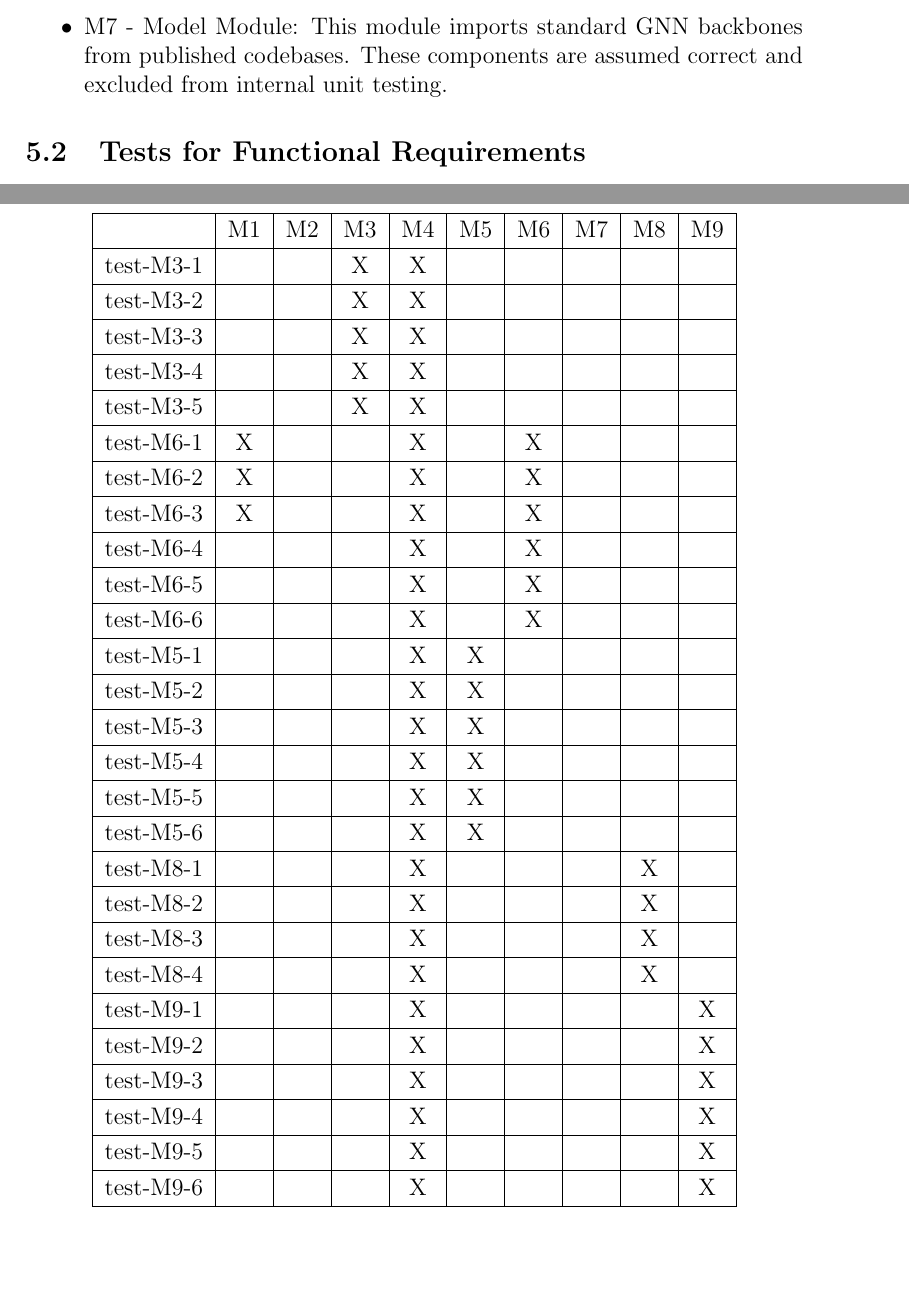
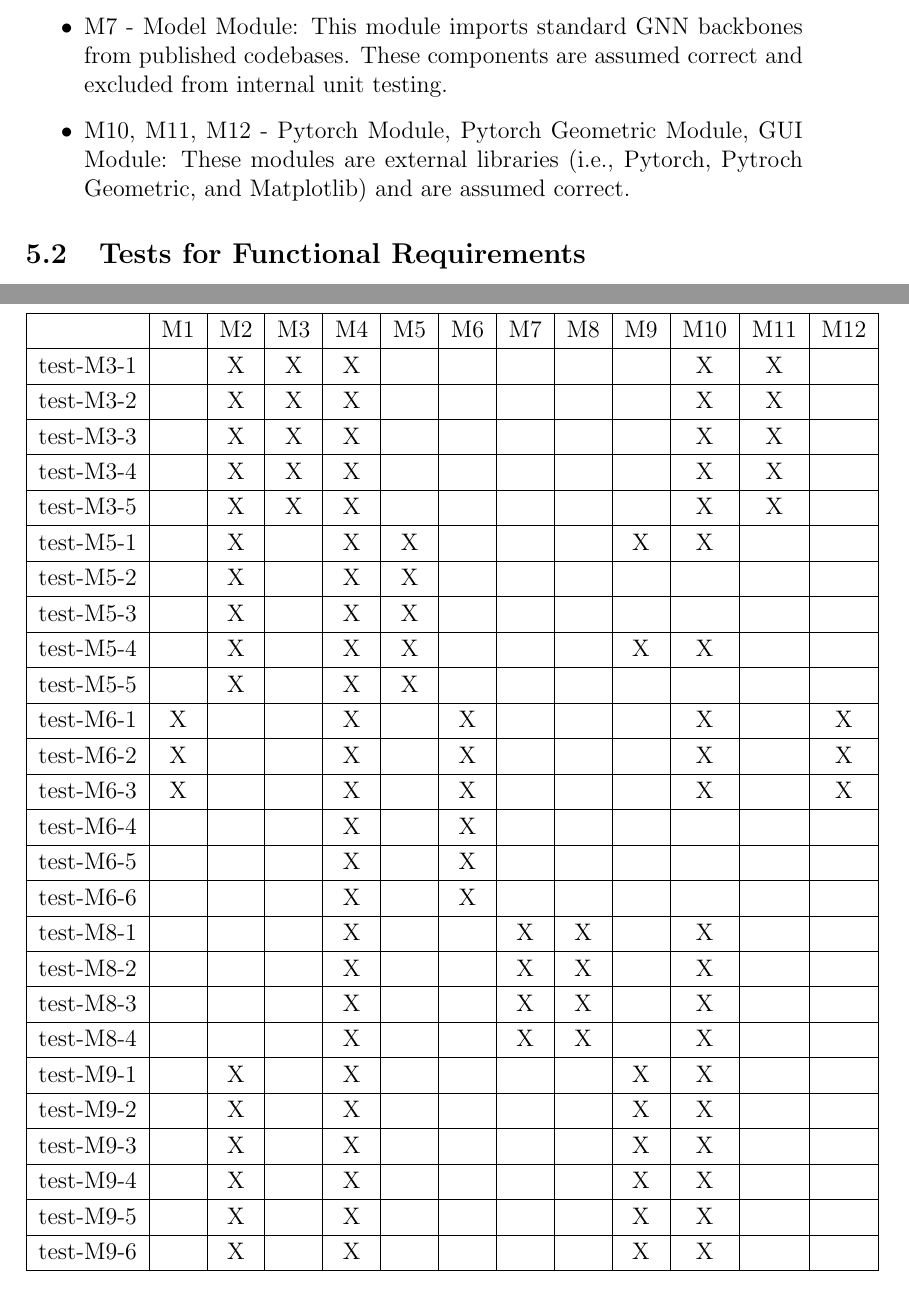
Before and after one commit to Yuanqi-X/Re-ProtGNN, a LaTeX document (docs/VnVPlan/VnVPlan.tex): two parts of pages 17 and 27 of 30, joined at a grey line, cut so that both start at the same text, the shorter picture padded with empty space. Compiled offline with pdfLaTeX.

Commit message:
Update VnVPlan: Add M10-M12

```diff
--- a/docs/VnVPlan/VnVPlan.tex
+++ b/docs/VnVPlan/VnVPlan.tex
@@ -460,6 +464,7 @@ The following modules are not unit-tested either due to their indirect role, ext
   \item M4 - Control Module: This module is the main program and serves as the orchestrator for all other modules. Its correctness is indirectly verified through the unit tests of the functional modules it calls.
 
   \item M7 - Model Module: This module imports standard GNN backbones from published codebases. These components are assumed correct and excluded from internal unit testing.
+  \item M10, M11, M12 - Pytorch Module, Pytorch Geometric Module, GUI Module: These modules are external libraries (i.e., Pytorch, Pytroch Geometric, and Matplotlib) and are assumed correct.
 \end{itemize}
 
 
@@ -740,37 +745,36 @@ This section provides evidence that all modules from the Module Hierarchy (Secti
 
 \begin{table}[h!]
 \centering
-  \begin{tabular}{|c|c|c|c|c|c|c|c|c|c|}
+\begin{tabular}{|c|c|c|c|c|c|c|c|c|c|c|c|c|}
 \hline
-   & M1 & M2 & M3 & M4 & M5 & M6 & M7 & M8 & M9 \\
+& M1 & M2 & M3 & M4 & M5 & M6 & M7 & M8 & M9 & M10 & M11 & M12 \\
 \hline
-  test-M3-1   &     &     & X   &  X   &     &     &     &     &     \\ \hline
-  test-M3-2   &     &     & X   &  X   &     &     &     &     &     \\ \hline
-  test-M3-3   &     &     & X   &  X   &     &     &     &     &     \\ \hline
-  test-M3-4   &     &     & X   &  X   &     &     &     &     &     \\ \hline
-  test-M3-5   &     &     & X   &  X   &     &     &     &     &     \\ \hline
-  test-M6-1   &  X   &     &     &  X   &     & X   &     &     &     \\ \hline
-  test-M6-2   &  X   &     &     &  X   &     & X   &     &     &     \\ \hline
-  test-M6-3   &  X   &     &     &  X   &     & X   &     &     &     \\ \hline
-  test-M6-4   &     &     &     &  X   &     & X   &     &     &     \\ \hline
-  test-M6-5   &     &     &     &  X   &     & X   &     &     &     \\ \hline
-  test-M6-6   &     &     &     &  X   &     & X   &     &     &     \\ \hline
-  test-M5-1   &     &     &     &  X   & X   &     &     &     &     \\ \hline
-  test-M5-2   &     &     &     &  X   & X   &     &     &     &     \\ \hline
-  test-M5-3   &     &     &     &  X   & X   &     &     &     &     \\ \hline
-  test-M5-4   &     &     &     &  X   & X   &     &     &     &     \\ \hline
-  test-M5-5   &     &     &     &  X   & X   &     &     &     &     \\ \hline
-  test-M5-6   &     &     &     &  X   & X   &     &     &     &     \\ \hline
-  test-M8-1   &     &     &     &  X   &     &     &     & X   &     \\ \hline
-  test-M8-2   &     &     &     &  X   &     &     &     & X   &     \\ \hline
-  test-M8-3   &     &     &     &  X   &     &     &     & X   &     \\ \hline
-  test-M8-4   &     &     &     &  X   &     &     &     & X   &     \\ \hline
-  test-M9-1   &     &     &     &  X   &     &     &     &     & X   \\ \hline
-  test-M9-2   &     &     &     &  X   &     &     &     &     & X   \\ \hline
-  test-M9-3   &     &     &     &  X   &     &     &     &     & X   \\ \hline
-  test-M9-4   &     &     &     &  X   &     &     &     &     & X   \\ \hline
-  test-M9-5   &     &     &     &  X   &     &     &     &     & X   \\ \hline
-  test-M9-6   &     &     &     &  X   &     &     &     &     & X   \\ \hline
+test-M3-1   &     & X   & X   &  X   &     &     &     &     &     & X   & X   &     \\ \hline
+test-M3-2   &     & X   & X   &  X   &     &     &     &     &     & X   & X   &     \\ \hline
+test-M3-3   &     & X   & X   &  X   &     &     &     &     &     & X   & X   &     \\ \hline
+test-M3-4   &     & X   & X   &  X   &     &     &     &     &     & X   & X   &     \\ \hline
+test-M3-5   &     & X   & X   &  X   &     &     &     &     &     & X   & X   &     \\ \hline
+test-M5-1   &     & X   &     &  X   & X   &     &     &     & X   & X   &     &     \\ \hline
+test-M5-2   &     & X   &     &  X   & X   &     &     &     &     &     &     &     \\ \hline
+test-M5-3   &     & X   &     &  X   & X   &     &     &     &     &     &     &     \\ \hline
+test-M5-4   &     & X   &     &  X   & X   &     &     &     & X   & X   &     &     \\ \hline
+test-M5-5   &     & X   &     &  X   & X   &     &     &     &     &     &     &     \\ \hline
+test-M6-1   & X   &     &     &  X   &     & X   &     &     &     & X   &     & X   \\ \hline
+test-M6-2   & X   &     &     &  X   &     & X   &     &     &     & X   &     & X   \\ \hline
+test-M6-3   & X   &     &     &  X   &     & X   &     &     &     & X   &     & X   \\ \hline
+test-M6-4   &     &     &     &  X   &     & X   &     &     &     &     &     &     \\ \hline
+test-M6-5   &     &     &     &  X   &     & X   &     &     &     &     &     &     \\ \hline
+test-M6-6   &     &     &     &  X   &     & X   &     &     &     &     &     &     \\ \hline
+test-M8-1   &     &     &     &  X   &     &     & X   & X   &     & X   &     &     \\ \hline
+test-M8-2   &     &     &     &  X   &     &     & X   & X   &     & X   &     &     \\ \hline
+test-M8-3   &     &     &     &  X   &     &     & X   & X   &     & X   &     &     \\ \hline
+test-M8-4   &     &     &     &  X   &     &     & X   & X   &     & X   &     &     \\ \hline
+test-M9-1   &     & X   &     &  X   &     &     &     &     & X   & X   &     &     \\ \hline
+test-M9-2   &     & X   &     &  X   &     &     &     &     & X   & X   &     &     \\ \hline
+test-M9-3   &     & X   &     &  X   &     &     &     &     & X   & X   &     &     \\ \hline
+test-M9-4   &     & X   &     &  X   &     &     &     &     & X   & X   &     &     \\ \hline
+test-M9-5   &     & X   &     &  X   &     &     &     &     & X   & X   &     &     \\ \hline
+test-M9-6   &     & X   &     &  X   &     &     &     &     & X   & X   &     &     \\ \hline
 \end{tabular}
 \caption{Traceability Matrix of Test Cases and Modules}
 \label{Table:trace-test-modules}
```
Also changed, not shown: docs/VnVPlan/VnVPlan.tex (7 more changed lines). Lines whose indentation alone changed are shown as unchanged.
